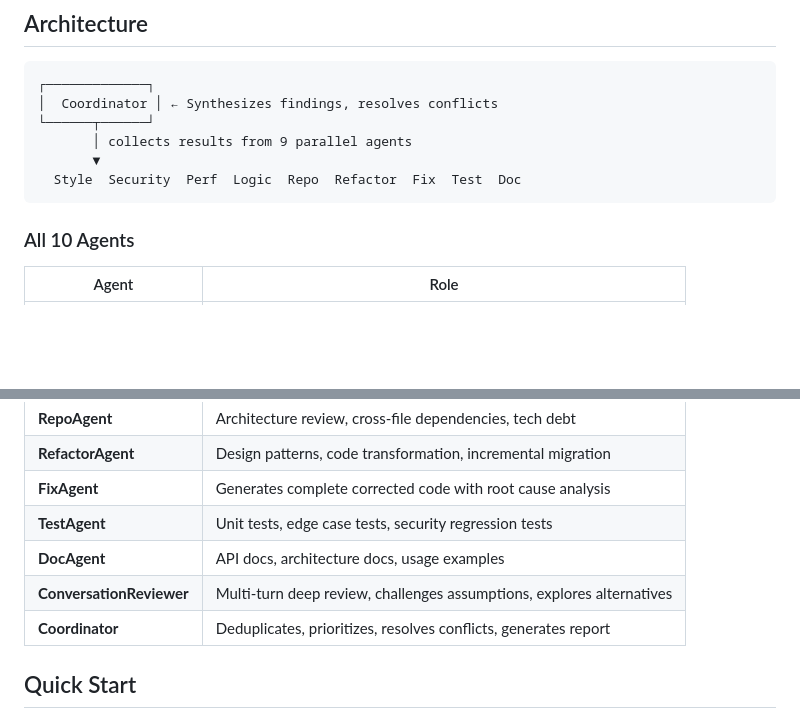
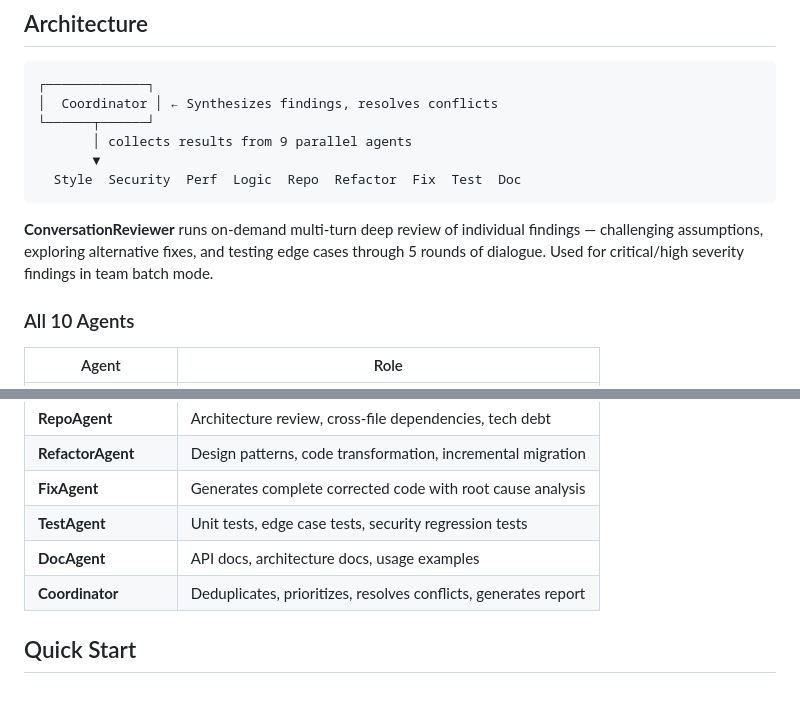
Before and after one commit to jovian-zhibai/RevHive, a Markdown page: README.md, 2 parts joined by grey strips. Rendered like a GitHub page; blank space fills up the shorter version.

````diff
--- a/README.md
+++ b/README.md
@@ -29,6 +29,8 @@ CodeGuardian deploys 10 specialized AI agents working in parallel to catch secur
   Style  Security  Perf  Logic  Repo  Refactor  Fix  Test  Doc
 ```
 
+**ConversationReviewer** runs on-demand multi-turn deep review of individual findings — challenging assumptions, exploring alternative fixes, and testing edge cases through 5 rounds of dialogue. Used for critical/high severity findings in team batch mode.
+
 ### All 10 Agents
 
 | Agent | Role |
@@ -42,7 +44,6 @@ CodeGuardian deploys 10 specialized AI agents working in parallel to catch secur
 | **FixAgent** | Generates complete corrected code with root cause analysis |
 | **TestAgent** | Unit tests, edge case tests, security regression tests |
 | **DocAgent** | API docs, architecture docs, usage examples |
-| **ConversationReviewer** | Multi-turn deep review, challenges assumptions, explores alternatives |
 | **Coordinator** | Deduplicates, prioritizes, resolves conflicts, generates report |
 
 ## Quick Start
````
Also changed, not shown: README_zh.md (+2 -1 lines).
